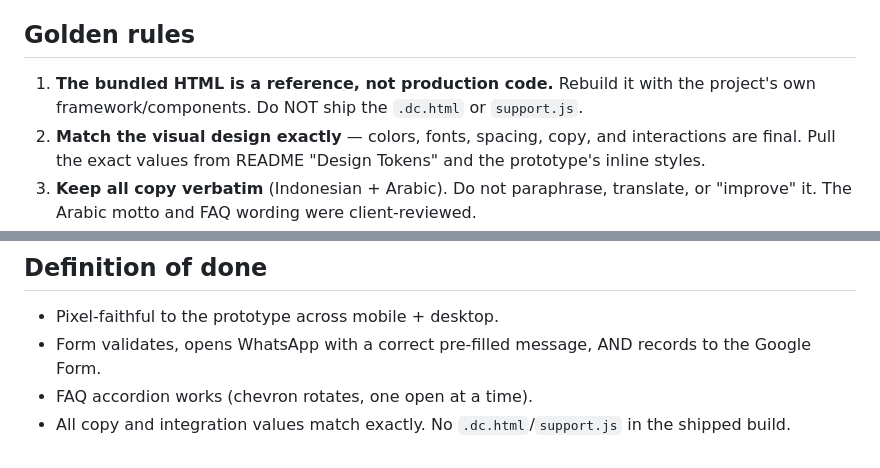
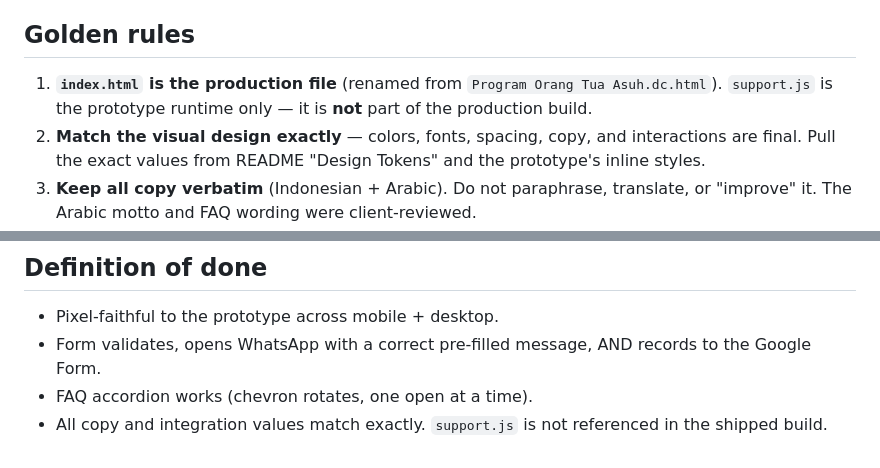
Before and after one commit to asyafalni/rta-alqalam, a Markdown page: CLAUDE.md, 2 parts joined by grey strips. GitHub-like rendering.

```diff
--- a/CLAUDE.md
+++ b/CLAUDE.md
@@ -8,8 +8,8 @@ A one-page Bahasa-Indonesia donation microsite for a foster-parent ("Orang Tua A
 Islamic Qur'an-memorization boarding school. Hifi design. Recreate faithfully in the target stack.
 
 ## Golden rules
-1. **The bundled HTML is a reference, not production code.** Rebuild it with the project's own
-   framework/components. Do NOT ship the `.dc.html` or `support.js`.
+1. **`index.html` is the production file** (renamed from `Program Orang Tua Asuh.dc.html`).
+   `support.js` is the prototype runtime only — it is **not** part of the production build.
 2. **Match the visual design exactly** — colors, fonts, spacing, copy, and interactions are final.
    Pull the exact values from README "Design Tokens" and the prototype's inline styles.
 3. **Keep all copy verbatim** (Indonesian + Arabic). Do not paraphrase, translate, or "improve" it.
@@ -49,4 +49,4 @@ Use the provided files in `assets/` as-is. The hero uses the full text logo on a
 - Pixel-faithful to the prototype across mobile + desktop.
 - Form validates, opens WhatsApp with a correct pre-filled message, AND records to the Google Form.
 - FAQ accordion works (chevron rotates, one open at a time).
-- All copy and integration values match exactly. No `.dc.html`/`support.js` in the shipped build.
+- All copy and integration values match exactly. `support.js` is not referenced in the shipped build.
```
Also changed, not shown: README.md (+9 -17 lines).
